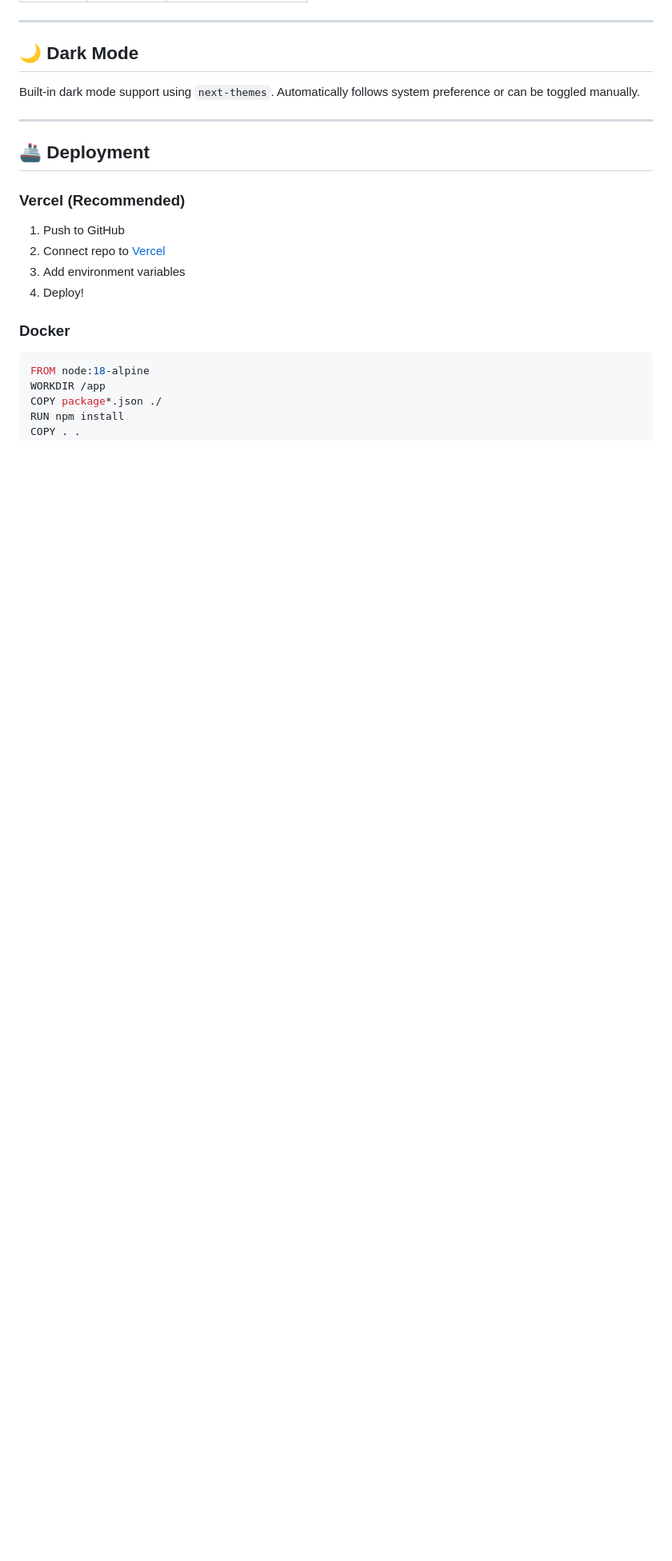
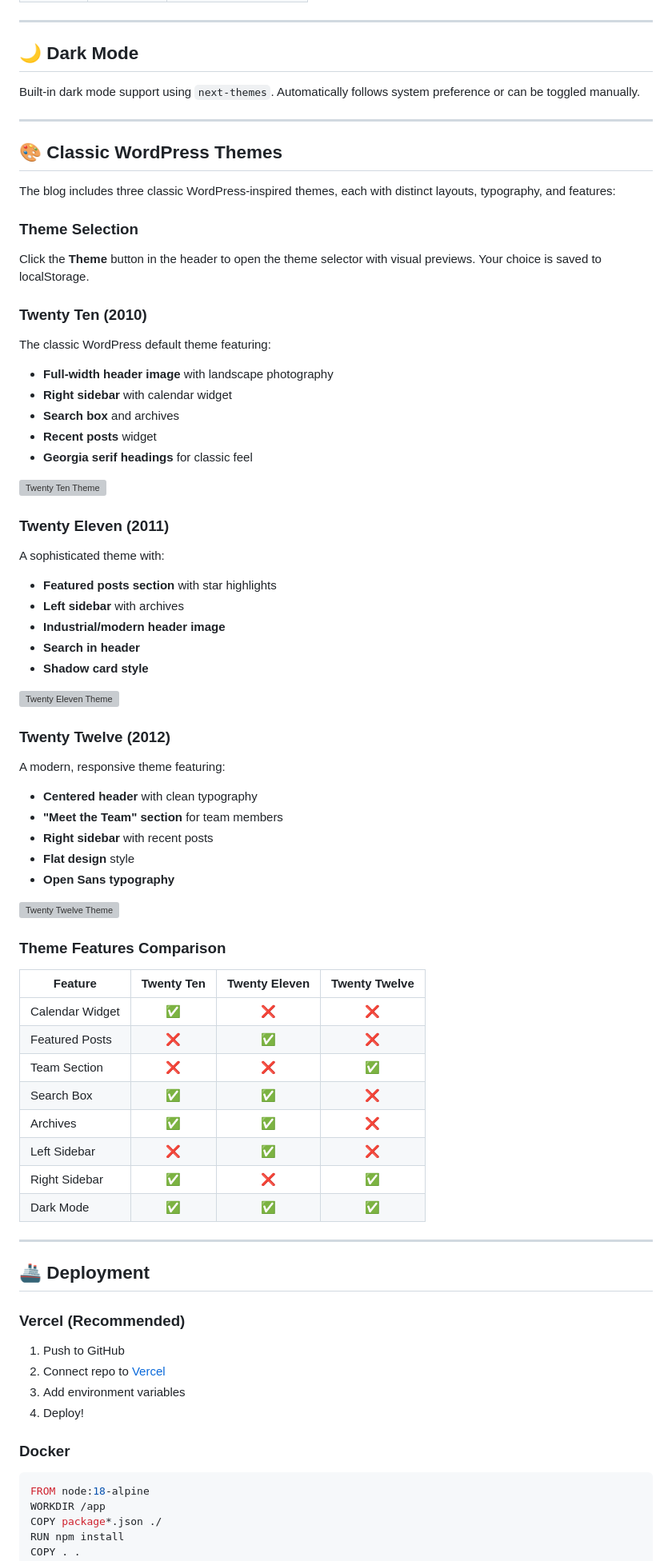
Before and after one commit to 141stfighterwing-collab/personal-blog, a Markdown page: README.md, the part around one of its changes. Shown at 80% size. Rendered like a GitHub page; blank space fills up the shorter version; grey boxes are pictures that could not be loaded.

Commit message:
docs: Add theme system documentation to README
- Document three classic WordPress themes (Twenty Ten, Eleven, Twelve)
- Add theme features comparison table
- Include theme preview images
- Update project structure with themes folder
- Bump version to 1.5.0

```diff
--- a/README.md
+++ b/README.md
@@ -421,6 +424,62 @@ Built-in dark mode support using `next-themes`. Automatically follows system pre
 
 ---
 
+## 🎨 Classic WordPress Themes
+
+The blog includes three classic WordPress-inspired themes, each with distinct layouts, typography, and features:
+
+### Theme Selection
+
+Click the **Theme** button in the header to open the theme selector with visual previews. Your choice is saved to localStorage.
+
+### Twenty Ten (2010)
+
+The classic WordPress default theme featuring:
+- **Full-width header image** with landscape photography
+- **Right sidebar** with calendar widget
+- **Search box** and archives
+- **Recent posts** widget
+- **Georgia serif headings** for classic feel
+
+![Twenty Ten Theme](./public/themes/twenty-ten-preview.png)
+
+### Twenty Eleven (2011)
+
+A sophisticated theme with:
+- **Featured posts section** with star highlights
+- **Left sidebar** with archives
+- **Industrial/modern header image**
+- **Search in header**
+- **Shadow card style**
+
+![Twenty Eleven Theme](./public/themes/twenty-eleven-preview.png)
+
+### Twenty Twelve (2012)
+
+A modern, responsive theme featuring:
+- **Centered header** with clean typography
+- **"Meet the Team" section** for team members
+- **Right sidebar** with recent posts
+- **Flat design** style
+- **Open Sans typography**
+
+![Twenty Twelve Theme](./public/themes/twenty-twelve-preview.png)
+
+### Theme Features Comparison
+
+| Feature | Twenty Ten | Twenty Eleven | Twenty Twelve |
+|---------|:----------:|:-------------:|:-------------:|
+| Calendar Widget | ✅ | ❌ | ❌ |
+| Featured Posts | ❌ | ✅ | ❌ |
+| Team Section | ❌ | ❌ | ✅ |
+| Search Box | ✅ | ✅ | ❌ |
+| Archives | ✅ | ✅ | ❌ |
+| Left Sidebar | ❌ | ✅ | ❌ |
+| Right Sidebar | ✅ | ❌ | ✅ |
+| Dark Mode | ✅ | ✅ | ✅ |
+
+---
+
 ## 🚢 Deployment
 
 ### Vercel (Recommended)
```
Also changed, not shown: other parts of README.md (+4 -1 lines).
